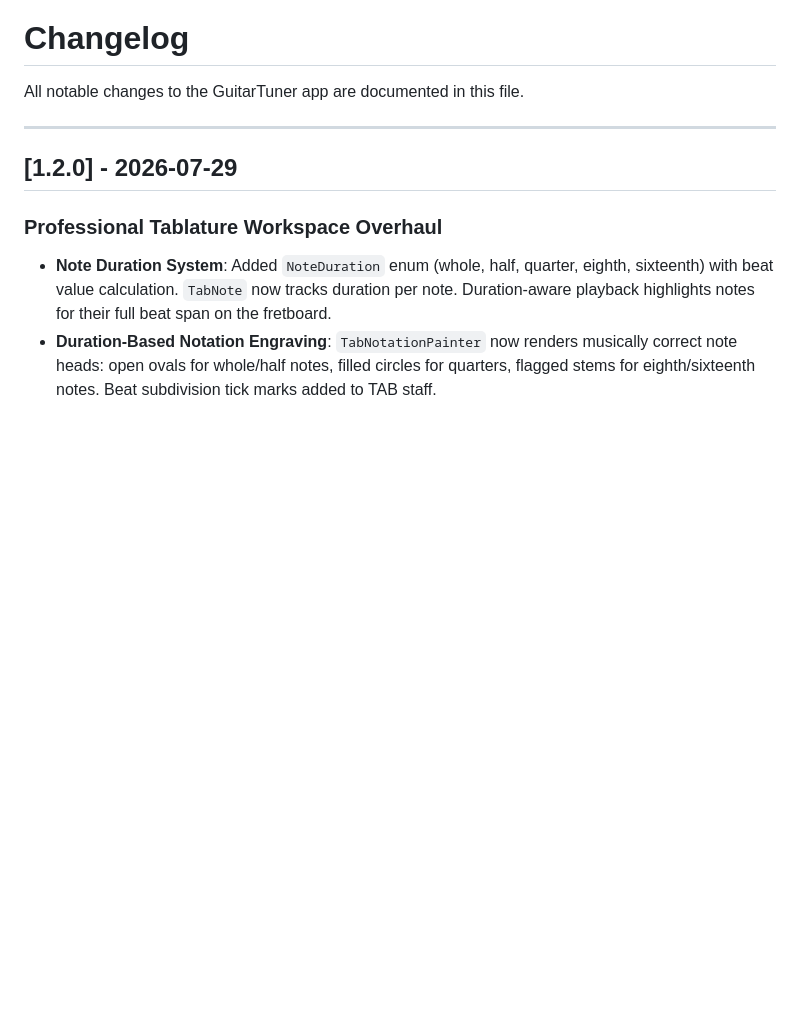
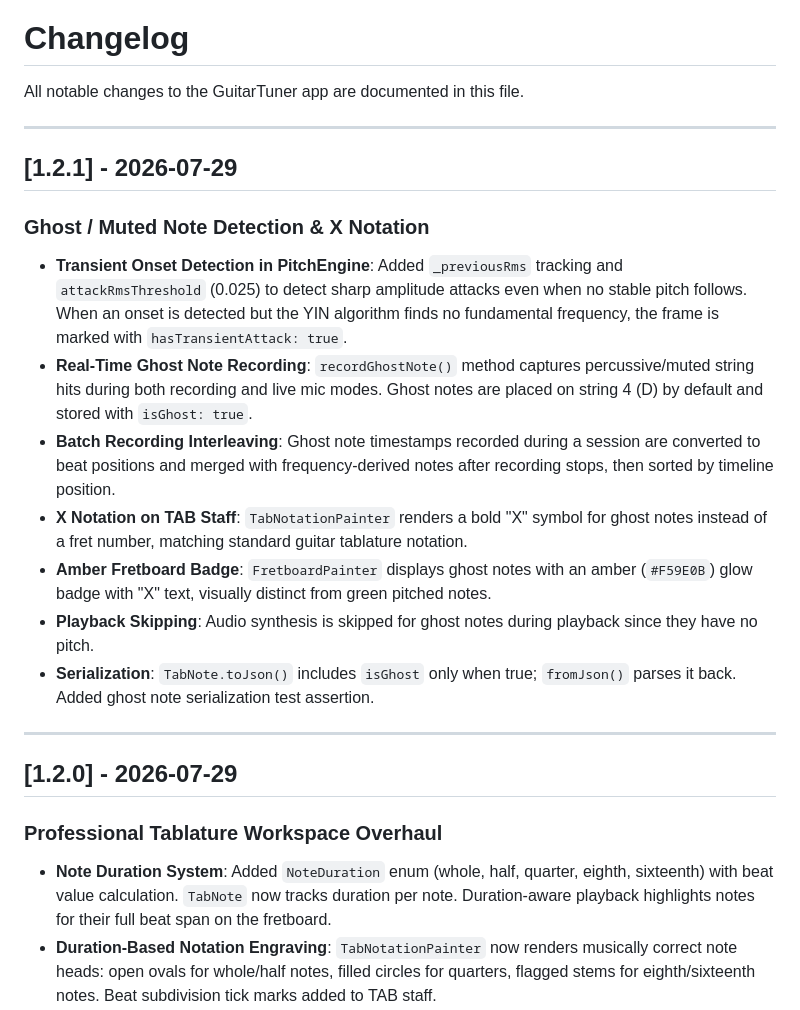
Before and after one commit to megafixbom/guitartuner2, a Markdown page: CHANGELOG.md, the part around the change. Drawn GitHub-style; blank space fills up the shorter version.

```diff
--- a/CHANGELOG.md
+++ b/CHANGELOG.md
@@ -1,6 +1,19 @@
 # Changelog
 
 All notable changes to the GuitarTuner app are documented in this file.
+
+---
+
+## [1.2.1] - 2026-07-29
+
+### Ghost / Muted Note Detection & X Notation
+- **Transient Onset Detection in PitchEngine**: Added `_previousRms` tracking and `attackRmsThreshold` (0.025) to detect sharp amplitude attacks even when no stable pitch follows. When an onset is detected but the YIN algorithm finds no fundamental frequency, the frame is marked with `hasTransientAttack: true`.
+- **Real-Time Ghost Note Recording**: `recordGhostNote()` method captures percussive/muted string hits during both recording and live mic modes. Ghost notes are placed on string 4 (D) by default and stored with `isGhost: true`.
+- **Batch Recording Interleaving**: Ghost note timestamps recorded during a session are converted to beat positions and merged with frequency-derived notes after recording stops, then sorted by timeline position.
+- **X Notation on TAB Staff**: `TabNotationPainter` renders a bold "X" symbol for ghost notes instead of a fret number, matching standard guitar tablature notation.
+- **Amber Fretboard Badge**: `FretboardPainter` displays ghost notes with an amber (`#F59E0B`) glow badge with "X" text, visually distinct from green pitched notes.
+- **Playback Skipping**: Audio synthesis is skipped for ghost notes during playback since they have no pitch.
+- **Serialization**: `TabNote.toJson()` includes `isGhost` only when true; `fromJson()` parses it back. Added ghost note serialization test assertion.
 
 ---
 
```
Also changed, not shown: README.md (+1 -0 lines).
